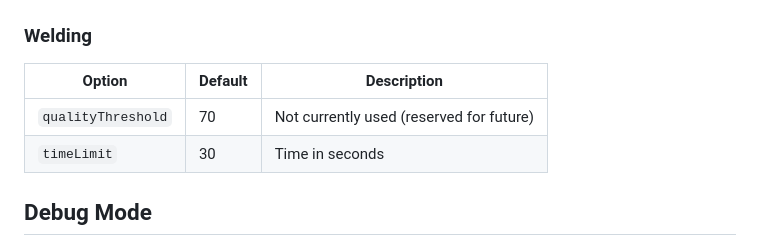
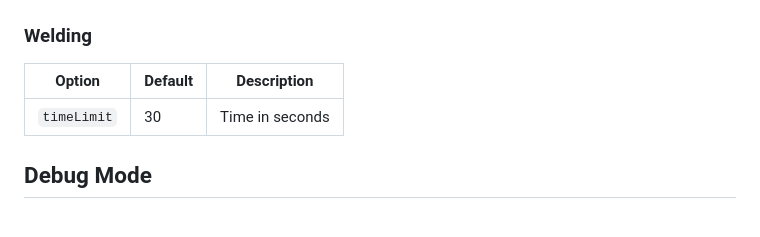
Before and after one commit to Thedshadow25/ts_minigames, a Markdown page: README.md, the part around the change. Rendered like a GitHub page; blank space fills up the shorter version.

Commit message:
Remove qualityThreshold from welding minigame

```diff
--- a/README.md
+++ b/README.md
@@ -104,7 +104,6 @@ All defaults can be changed in `config.lua`. Options passed via exports override
 ### Welding
 | Option | Default | Description |
 |--------|---------|-------------|
-| `qualityThreshold` | 70 | Not currently used (reserved for future) |
 | `timeLimit` | 30 | Time in seconds |
 
 ## Debug Mode
```
